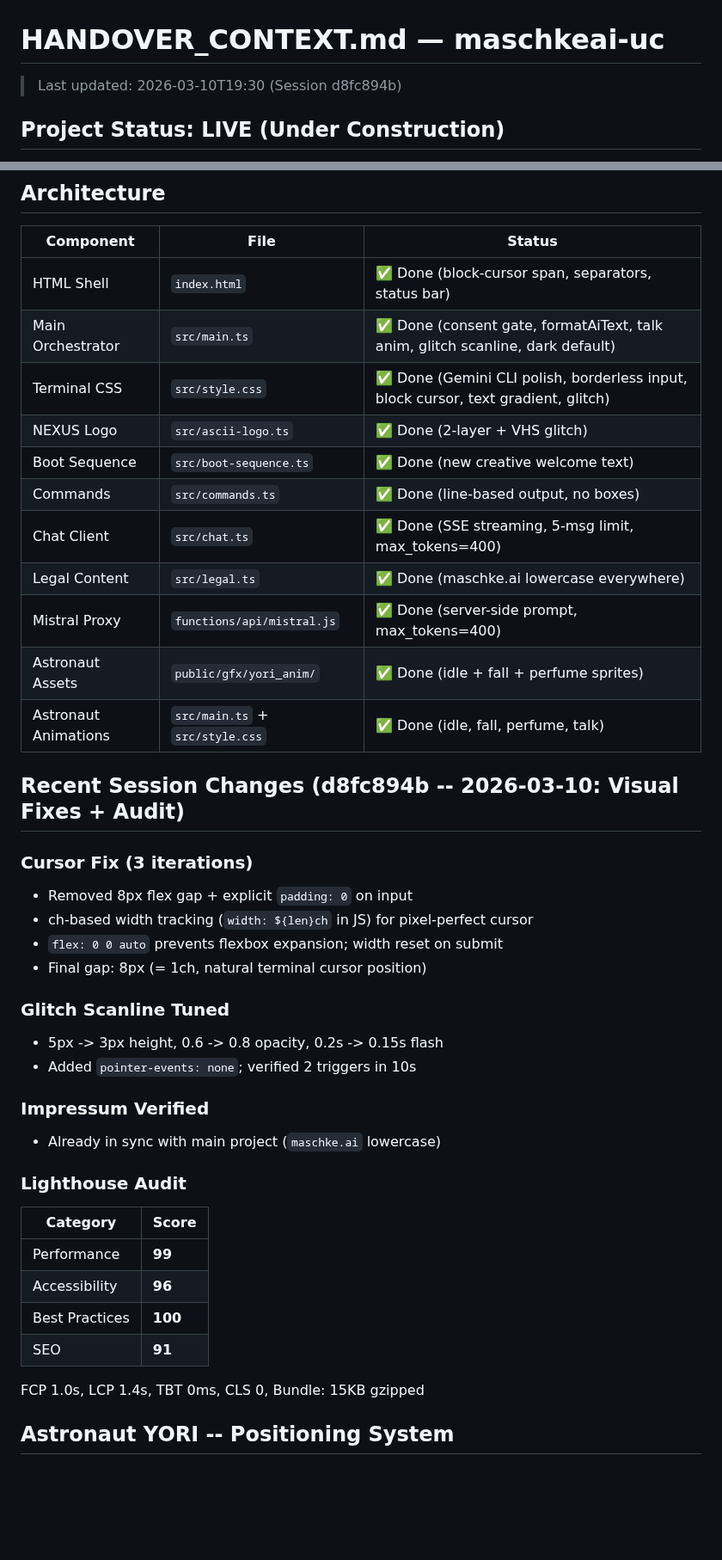
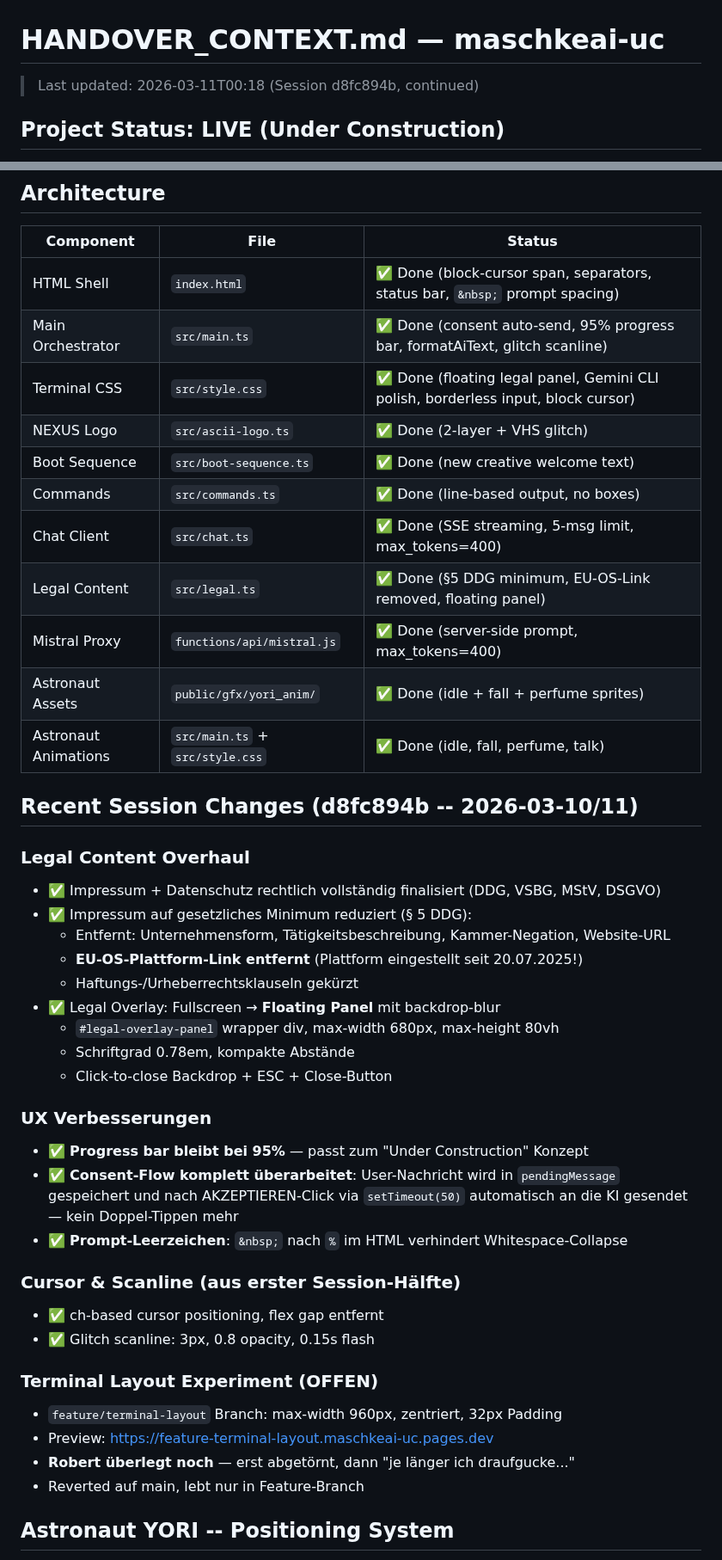
Before and after one commit to MSCHKY/maschkeai-uc, a Markdown page: HANDOVER_CONTEXT.md, 2 parts joined by grey strips. Shown at 86% size. Rendered like a GitHub page; blank space fills up the shorter version.

Commit message:
docs: update handover context — session end

```diff
--- a/HANDOVER_CONTEXT.md
+++ b/HANDOVER_CONTEXT.md
@@ -1,6 +1,6 @@
 # HANDOVER_CONTEXT.md — maschkeai-uc
 
-> Last updated: 2026-03-10T19:30 (Session d8fc894b)
+> Last updated: 2026-03-11T00:18 (Session d8fc894b, continued)
 
 ## Project Status: LIVE (Under Construction)
 
@@ -20,42 +20,45 @@ Under-construction holding page for `maschke.ai`. Fullscreen terminal experience
 
 | Component | File | Status |
 |-----------|------|--------|
-| HTML Shell | `index.html` | ✅ Done (block-cursor span, separators, status bar) |
-| Main Orchestrator | `src/main.ts` | ✅ Done (consent gate, formatAiText, talk anim, glitch scanline, dark default) |
-| Terminal CSS | `src/style.css` | ✅ Done (Gemini CLI polish, borderless input, block cursor, text gradient, glitch) |
+| HTML Shell | `index.html` | ✅ Done (block-cursor span, separators, status bar, `&nbsp;` prompt spacing) |
+| Main Orchestrator | `src/main.ts` | ✅ Done (consent auto-send, 95% progress bar, formatAiText, glitch scanline) |
+| Terminal CSS | `src/style.css` | ✅ Done (floating legal panel, Gemini CLI polish, borderless input, block cursor) |
 | NEXUS Logo | `src/ascii-logo.ts` | ✅ Done (2-layer + VHS glitch) |
 | Boot Sequence | `src/boot-sequence.ts` | ✅ Done (new creative welcome text) |
 | Commands | `src/commands.ts` | ✅ Done (line-based output, no boxes) |
 | Chat Client | `src/chat.ts` | ✅ Done (SSE streaming, 5-msg limit, max_tokens=400) |
-| Legal Content | `src/legal.ts` | ✅ Done (maschke.ai lowercase everywhere) |
+| Legal Content | `src/legal.ts` | ✅ Done (§5 DDG minimum, EU-OS-Link removed, floating panel) |
 | Mistral Proxy | `functions/api/mistral.js` | ✅ Done (server-side prompt, max_tokens=400) |
 | Astronaut Assets | `public/gfx/yori_anim/` | ✅ Done (idle + fall + perfume sprites) |
 | Astronaut Animations | `src/main.ts` + `src/style.css` | ✅ Done (idle, fall, perfume, talk) |
 
-## Recent Session Changes (d8fc894b -- 2026-03-10: Visual Fixes + Audit)
+## Recent Session Changes (d8fc894b -- 2026-03-10/11)
 
-### Cursor Fix (3 iterations)
-- Removed 8px flex gap + explicit `padding: 0` on input
-- ch-based width tracking (`width: ${len}ch` in JS) for pixel-perfect cursor
-- `flex: 0 0 auto` prevents flexbox expansion; width reset on submit
-- Final gap: 8px (= 1ch, natural terminal cursor position)
+### Legal Content Overhaul
+- ✅ Impressum + Datenschutz rechtlich vollständig finalisiert (DDG, VSBG, MStV, DSGVO)
+- ✅ Impressum auf gesetzliches Minimum reduziert (§ 5 DDG):
+  - Entfernt: Unternehmensform, Tätigkeitsbeschreibung, Kammer-Negation, Website-URL
+  - **EU-OS-Plattform-Link entfernt** (Plattform eingestellt seit 20.07.2025!)
+  - Haftungs-/Urheberrechtsklauseln gekürzt
+- ✅ Legal Overlay: Fullscreen → **Floating Panel** mit backdrop-blur
+  - `#legal-overlay-panel` wrapper div, max-width 680px, max-height 80vh
+  - Schriftgrad 0.78em, kompakte Abstände
+  - Click-to-close Backdrop + ESC + Close-Button
 
-### Glitch Scanline Tuned
-- 5px -> 3px height, 0.6 -> 0.8 opacity, 0.2s -> 0.15s flash
-- Added `pointer-events: none`; verified 2 triggers in 10s
+### UX Verbesserungen
+- ✅ **Progress bar bleibt bei 95%** — passt zum "Under Construction" Konzept
+- ✅ **Consent-Flow komplett überarbeitet**: User-Nachricht wird in `pendingMessage` gespeichert und nach AKZEPTIEREN-Click via `setTimeout(50)` automatisch an die KI gesendet — kein Doppel-Tippen mehr
+- ✅ **Prompt-Leerzeichen**: `&nbsp;` nach `%` im HTML verhindert Whitespace-Collapse
 
-### Impressum Verified
-- Already in sync with main project (`maschke.ai` lowercase)
+### Cursor & Scanline (aus erster Session-Hälfte)
+- ✅ ch-based cursor positioning, flex gap entfernt
+- ✅ Glitch scanline: 3px, 0.8 opacity, 0.15s flash
 
-### Lighthouse Audit
-| Category | Score |
-|----------|-------|
-| Performance | **99** |
-| Accessibility | **96** |
-| Best Practices | **100** |
-| SEO | **91** |
-
-FCP 1.0s, LCP 1.4s, TBT 0ms, CLS 0, Bundle: 15KB gzipped
+### Terminal Layout Experiment (OFFEN)
+- `feature/terminal-layout` Branch: max-width 960px, zentriert, 32px Padding
+- Preview: https://feature-terminal-layout.maschkeai-uc.pages.dev
+- **Robert überlegt noch** — erst abgetörnt, dann "je länger ich draufgucke..."
+- Reverted auf main, lebt nur in Feature-Branch
 
 ## Astronaut YORI -- Positioning System
 
```
Also changed, not shown: other parts of HANDOVER_CONTEXT.md (+13 -5 lines).
